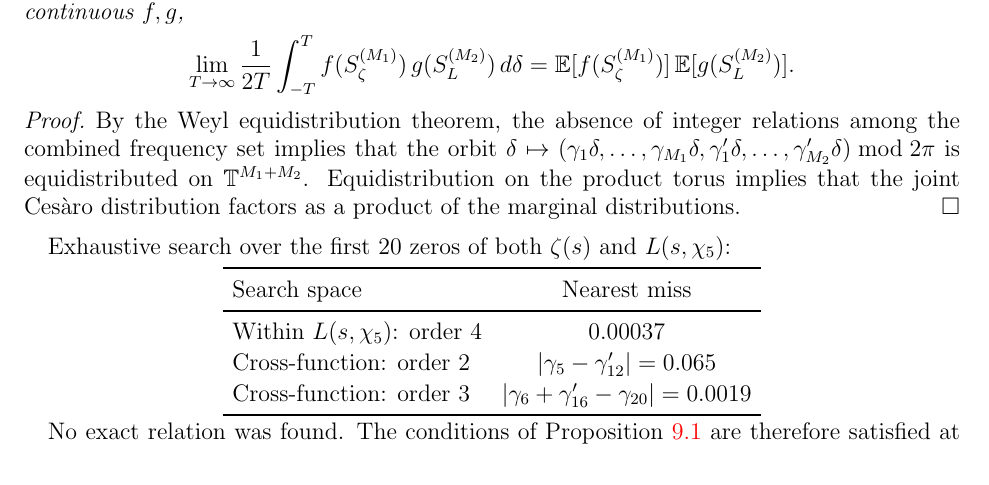
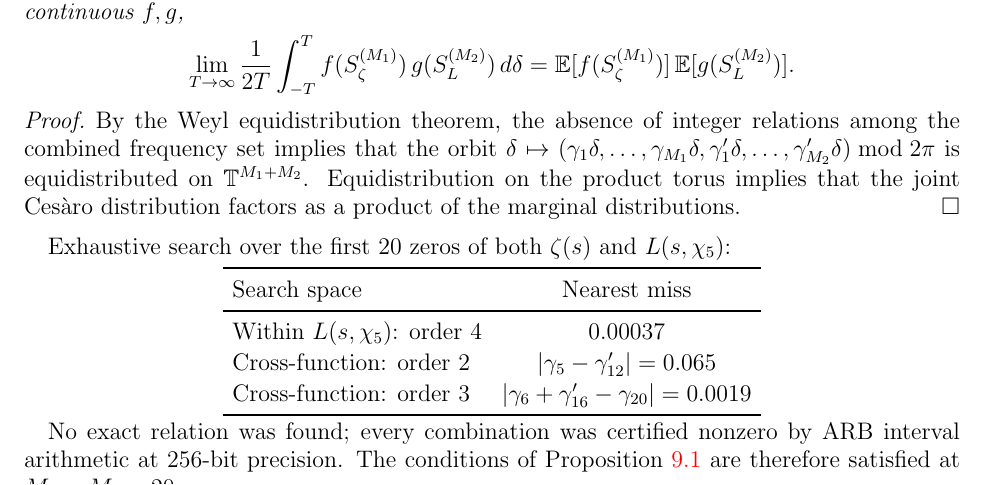
Before and after one commit to PeterShiller/Persistent_Heuristics_Part_I, a LaTeX paper (03.LaTeX/Unconditional_Density_Bounds_for_Quadratic_Norm-Form_Energies_via_Lorentzian_Spectral_Weights.tex): part of page 35 of 63, cut so that both start at the same text. Compiled offline with pdfLaTeX.

Commit message:
Add ARB certification language to Proposition 9.1 verification

```diff
--- a/03.LaTeX/Unconditional_Density_Bounds_for_Quadratic_Norm-Form_Energies_via_Lorentzian_Spectral_Weights.tex
+++ b/03.LaTeX/Unconditional_Density_Bounds_for_Quadratic_Norm-Form_Energies_via_Lorentzian_Spectral_Weights.tex
@@ -1584,7 +1584,7 @@ Cross-function: order 3 & $|\gamma_6+\gamma_{16}'-\gamma_{20}| = 0.0019$ \\
 \end{tabular}
 \end{center}
 
-No exact relation was found.  The conditions of Proposition~\ref{prop:verified_indep} are therefore satisfied at $M_1 = M_2 = 20$.
+No exact relation was found; every combination was certified nonzero by ARB interval arithmetic at 256-bit precision.  The conditions of Proposition~\ref{prop:verified_indep} are therefore satisfied at $M_1 = M_2 = 20$.
 
 \begin{remark}\label{rem:GSH_context}
 Hypothesis~\ref{hyp:GSH} implies the absence of all integer relations among all zeros simultaneously and would therefore establish the conditions of Proposition~\ref{prop:verified_indep} globally.  Our results are strictly stronger than conditioning on Hypothesis~\ref{hyp:GSH}: they hold unconditionally at verified truncation levels, and extend to the full series by the following proposition.
```
